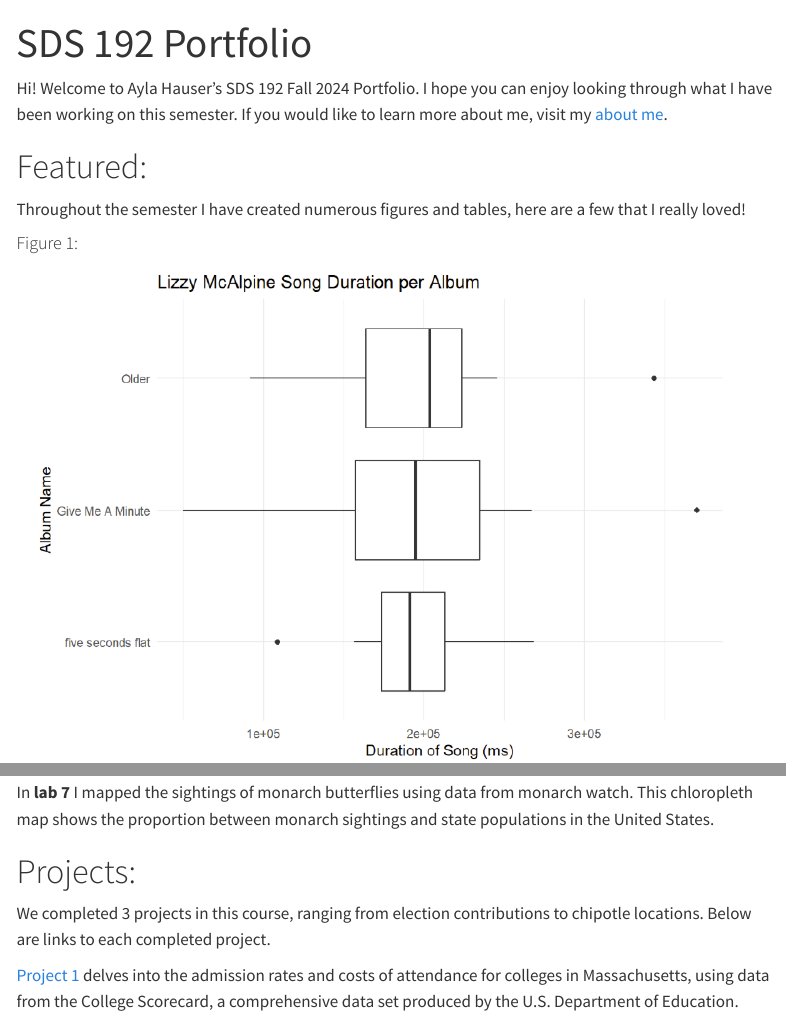
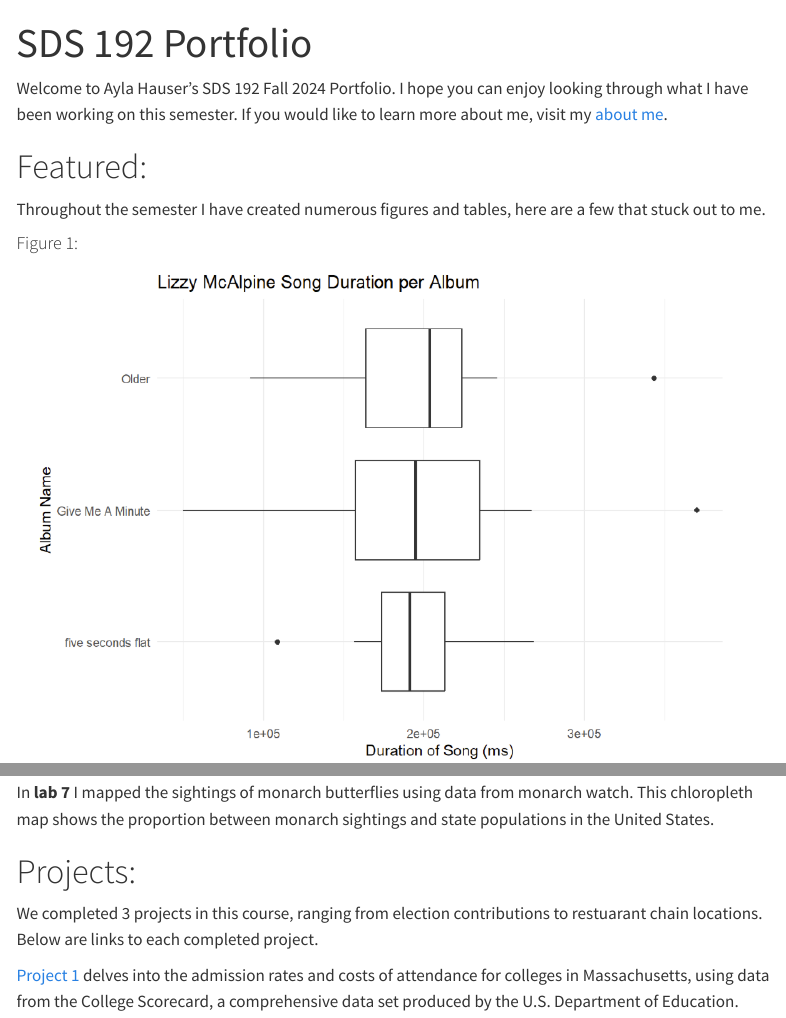
Before and after one commit to aylahauser/sds192-portfolio, a Quarto document (index.qmd): the page in a window 1100 px wide, from its top, and a second part further down, joined at a grey line. Rendered offline with R 4.5, knitr and Pandoc in place of Quarto, with nearby package versions; menus at the side of the page are left out.

Commit message:
project finished

```diff
--- a/index.qmd
+++ b/index.qmd
@@ -5,10 +5,10 @@
     theme: minty
 ---
 
-Hi! Welcome to Ayla Hauser's SDS 192 Fall 2024 Portfolio. I hope you can enjoy looking through what I have been working on this semester. If you would like to learn more about me, visit my [about me](about.qmd).
+Welcome to Ayla Hauser's SDS 192 Fall 2024 Portfolio. I hope you can enjoy looking through what I have been working on this semester. If you would like to learn more about me, visit my [about me](about.qmd).
 
 # Featured:
-Throughout the semester I have created numerous figures and tables, here are a few that I really loved!
+Throughout the semester I have created numerous figures and tables, here are a few that stuck out to me.
 
 #### Figure 1:
 ![Figure 1](featured/spotify.png)
@@ -27,7 +27,7 @@
 In **lab 7** I mapped the sightings of monarch butterflies  using data from monarch watch. This chloropleth map shows the proportion between monarch sightings and state populations in the United States.
 
 # Projects:
-We completed 3 projects in this course, ranging from election contributions to chipotle locations. Below are links to each completed project.
+We completed 3 projects in this course, ranging from election contributions to restuarant chain locations. Below are links to each completed project.
 
 [Project 1](projects/scorecard_analysis.qmd) delves into the admission rates and costs of attendance for colleges in Massachusetts, using data from the College Scorecard, a comprehensive data set produced by the U.S. Department of Education.
 
```
Also changed, not shown: _quarto.yml (+8 -6 lines), docs/search.json, 14 other files.
